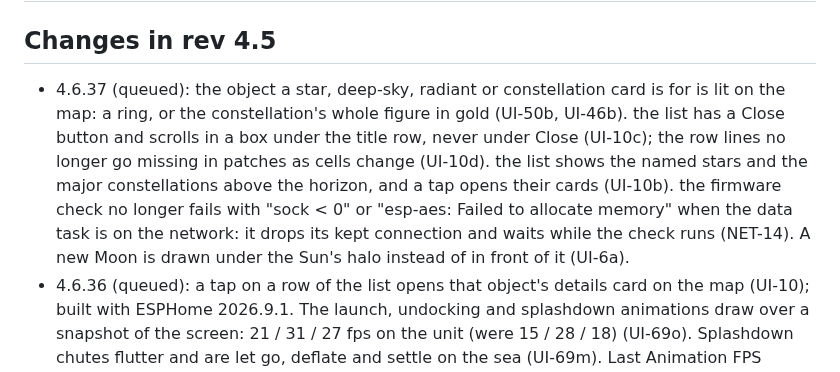
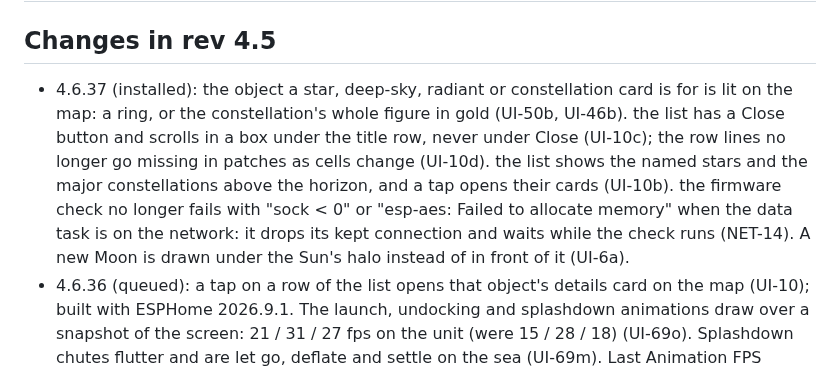
Before and after one commit to akcoder/sky-tracker, a Markdown page: docs/requirements.md, the part around the change. Rendered like a GitHub page.

Commit message:
Changelog: 4.6.37 installed (from the GitHub build)
Co-Authored-By: Claude Sonnet 5.5 <noreply@anthropic.com>

```diff
--- a/docs/requirements.md
+++ b/docs/requirements.md
@@ -1,7 +1,7 @@
 # Sky Tracker — Design Requirements (rev 4.5)
 
 ## Changes in rev 4.5
-- 4.6.37 (queued): the object a star, deep-sky, radiant or constellation card is for is lit on the map: a ring, or the constellation's whole figure in gold (UI-50b, UI-46b). the list has a Close button and scrolls in a box under the title row, never under Close (UI-10c); the row lines no longer go missing in patches as cells change (UI-10d). the list shows the named stars and the major constellations above the horizon, and a tap opens their cards (UI-10b). the firmware check no longer fails with "sock < 0" or "esp-aes: Failed to allocate memory" when the data task is on the network: it drops its kept connection and waits while the check runs (NET-14). A new Moon is drawn under the Sun's halo instead of in front of it (UI-6a).
+- 4.6.37 (installed): the object a star, deep-sky, radiant or constellation card is for is lit on the map: a ring, or the constellation's whole figure in gold (UI-50b, UI-46b). the list has a Close button and scrolls in a box under the title row, never under Close (UI-10c); the row lines no longer go missing in patches as cells change (UI-10d). the list shows the named stars and the major constellations above the horizon, and a tap opens their cards (UI-10b). the firmware check no longer fails with "sock < 0" or "esp-aes: Failed to allocate memory" when the data task is on the network: it drops its kept connection and waits while the check runs (NET-14). A new Moon is drawn under the Sun's halo instead of in front of it (UI-6a).
 - 4.6.36 (queued): a tap on a row of the list opens that object's details card on the map (UI-10); built with ESPHome 2026.9.1. The launch, undocking and splashdown animations draw over a snapshot of the screen: 21 / 31 / 27 fps on the unit (were 15 / 28 / 18) (UI-69o). Splashdown chutes flutter and are let go, deflate and settle on the sea (UI-69m). Last Animation FPS sensor (PERF-17). The launch animation runs until its smoke has cleared (UI-69). Fixes a crash (abort) when the list was built: its rows now live in persistent PSRAM buffers (FAIL-13).
 - 4.6.35 (queued): all firmware installs (GitHub, web upload, microSD) share one card with a progress bar and no percentage (UI-12). An install page at akcoder.github.io/sky-tracker, flashing over USB from the browser.
 - 4.6.34 (installed): the microSD card update looks for sky-tracker-esp32s3.ota.bin, the release's own file name, instead of sky_tracker_firmware_<version>.bin; the version shown is read from the image's app descriptor, where the build now stores fw_version (older images: from the project text inside) (UI-66). The list page scrolls instead of stopping at 18 rows with "+ N more" (UI-10).
```
